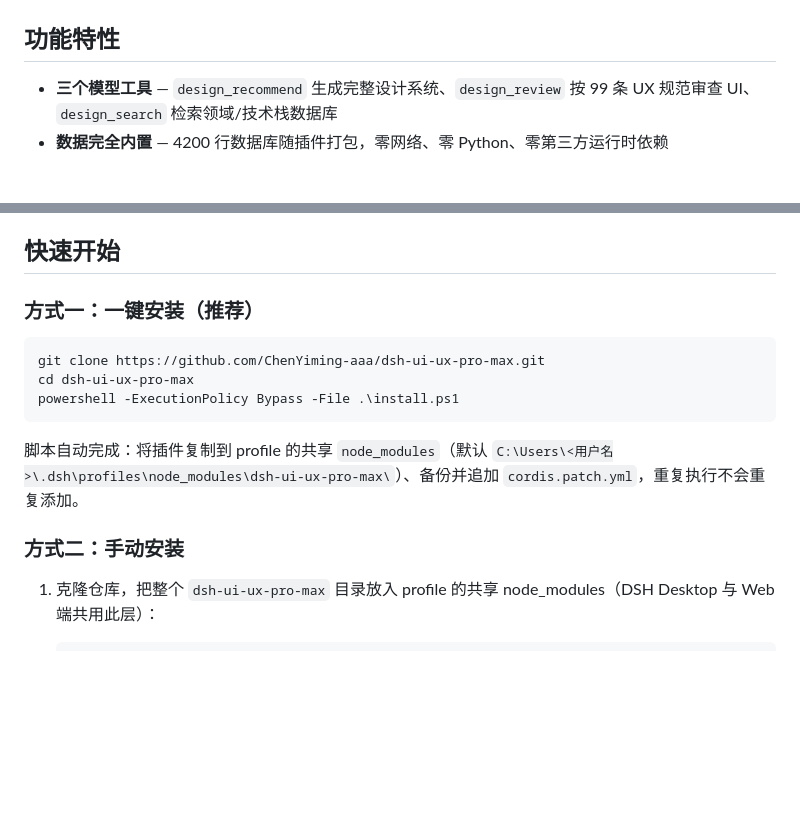
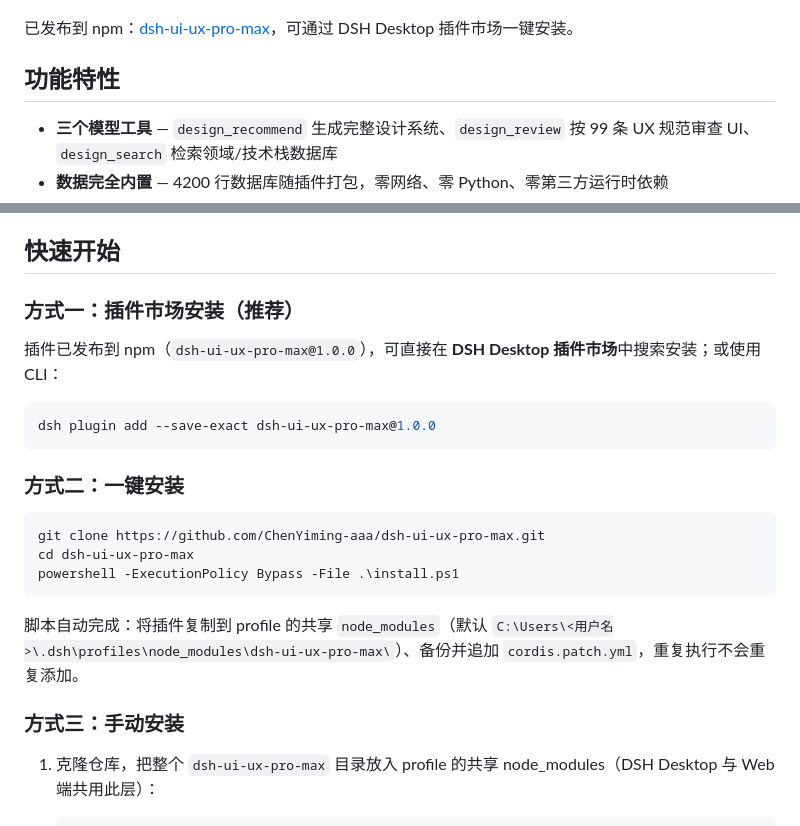
Before and after one commit to ChenYiming-aaa/dsh-ui-ux-pro-max, a Markdown page: README.md, 2 parts joined by grey strips. Drawn GitHub-style; blank space fills up the shorter version.

Commit message:
docs: 标注已发布到 npm（徽章 + 插件市场安装方式）

````diff
--- a/README.md
+++ b/README.md
@@ -8,6 +9,8 @@
   <img src="https://img.shields.io/badge/dsh--plugin-DeepSeek%20Harness-blue" alt="dsh-plugin" />
   <img src="https://img.shields.io/badge/Node-%3E%3D22-green" alt="Node" />
 </p>
+
+已发布到 npm：[dsh-ui-ux-pro-max](https://www.npmjs.com/package/dsh-ui-ux-pro-max)，可通过 DSH Desktop 插件市场一键安装。
 
 ## 功能特性
 
@@ -19,7 +22,15 @@
 
 ## 快速开始
 
-### 方式一：一键安装（推荐）
+### 方式一：插件市场安装（推荐）
+
+插件已发布到 npm（`dsh-ui-ux-pro-max@1.0.0`），可直接在 **DSH Desktop 插件市场**中搜索安装；或使用 CLI：
+
+```powershell
+dsh plugin add --save-exact dsh-ui-ux-pro-max@1.0.0
+```
+
+### 方式二：一键安装
 
 ```powershell
 git clone https://github.com/ChenYiming-aaa/dsh-ui-ux-pro-max.git
@@ -29,7 +40,7 @@ powershell -ExecutionPolicy Bypass -File .\install.ps1
 
 脚本自动完成：将插件复制到 profile 的共享 `node_modules`（默认 `C:\Users\<用户名>\.dsh\profiles\node_modules\dsh-ui-ux-pro-max\`）、备份并追加 `cordis.patch.yml`，重复执行不会重复添加。
 
-### 方式二：手动安装
+### 方式三：手动安装
 
 1. 克隆仓库，把整个 `dsh-ui-ux-pro-max` 目录放入 profile 的共享 node_modules（DSH Desktop 与 Web 端共用此层）：
    ```
````
Also changed, not shown: other parts of README.md (+1 -0 lines), README.en.md (+11 -1 lines).
